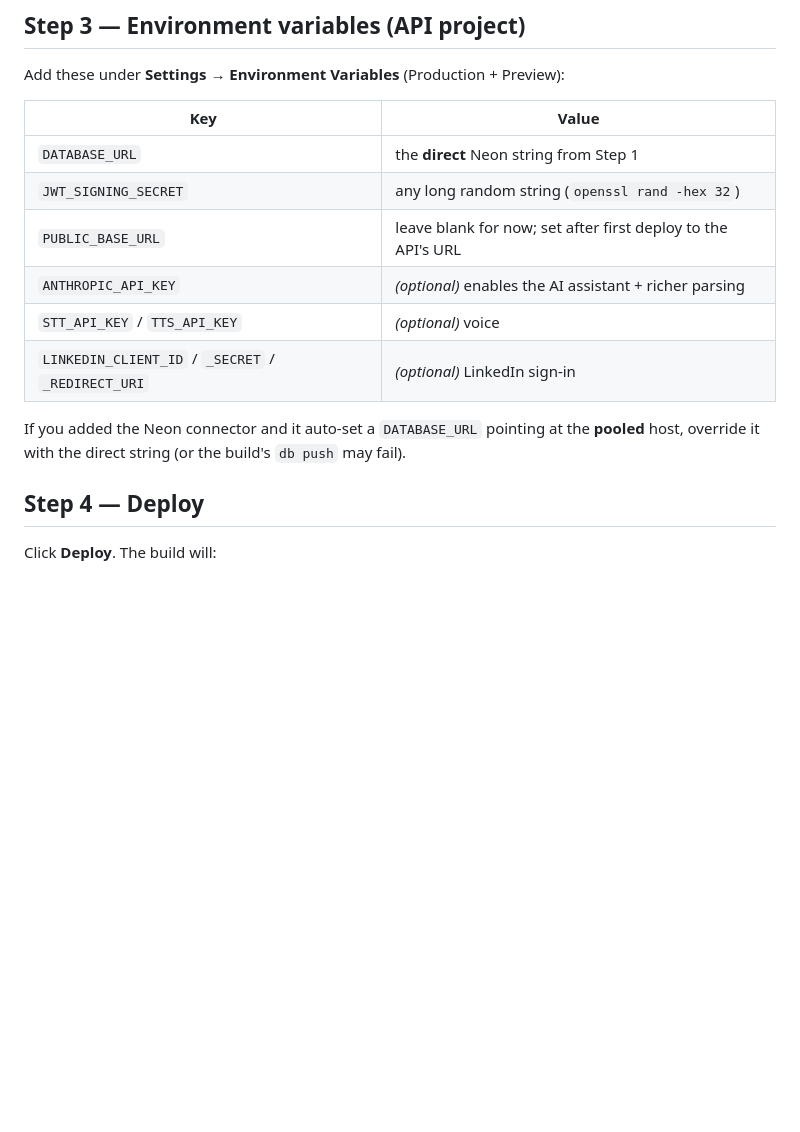
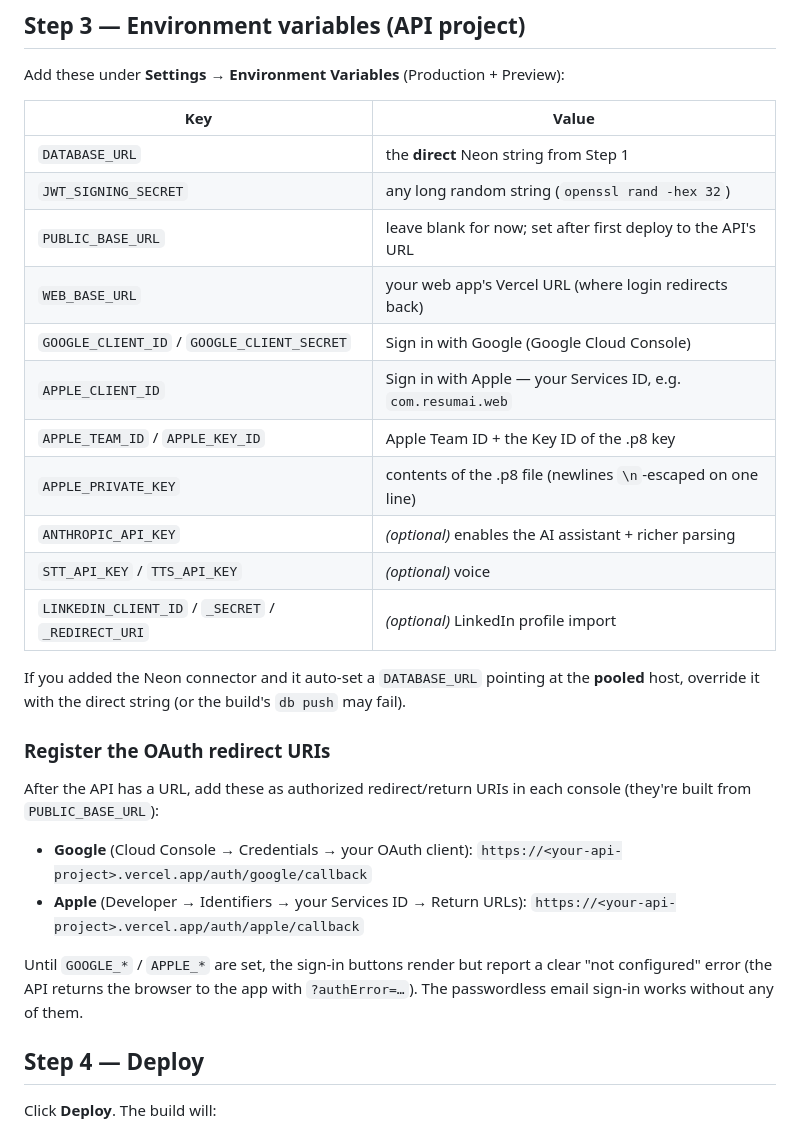
Before and after one commit to twoghostsalmost-star/ResumAI, a Markdown page: DEPLOY_API_VERCEL.md, the part around the change. GitHub-like rendering; blank space fills up the shorter version.

Commit message:
Document Neon DB + Google/Apple env vars in API Vercel deploy guide

```diff
--- a/DEPLOY_API_VERCEL.md
+++ b/DEPLOY_API_VERCEL.md
@@ -57,13 +57,32 @@ Add these under **Settings → Environment Variables** (Production + Preview):
 | `DATABASE_URL` | the **direct** Neon string from Step 1 |
 | `JWT_SIGNING_SECRET` | any long random string (`openssl rand -hex 32`) |
 | `PUBLIC_BASE_URL` | leave blank for now; set after first deploy to the API's URL |
+| `WEB_BASE_URL` | your web app's Vercel URL (where login redirects back) |
+| `GOOGLE_CLIENT_ID` / `GOOGLE_CLIENT_SECRET` | Sign in with Google (Google Cloud Console) |
+| `APPLE_CLIENT_ID` | Sign in with Apple — your Services ID, e.g. `com.resumai.web` |
+| `APPLE_TEAM_ID` / `APPLE_KEY_ID` | Apple Team ID + the Key ID of the .p8 key |
+| `APPLE_PRIVATE_KEY` | contents of the .p8 file (newlines `\n`-escaped on one line) |
 | `ANTHROPIC_API_KEY` | *(optional)* enables the AI assistant + richer parsing |
 | `STT_API_KEY` / `TTS_API_KEY` | *(optional)* voice |
-| `LINKEDIN_CLIENT_ID` / `_SECRET` / `_REDIRECT_URI` | *(optional)* LinkedIn sign-in |
+| `LINKEDIN_CLIENT_ID` / `_SECRET` / `_REDIRECT_URI` | *(optional)* LinkedIn profile import |
 
 If you added the Neon connector and it auto-set a `DATABASE_URL` pointing at the
 **pooled** host, override it with the direct string (or the build's `db push`
 may fail).
+
+### Register the OAuth redirect URIs
+
+After the API has a URL, add these as authorized redirect/return URIs in each
+console (they're built from `PUBLIC_BASE_URL`):
+
+- **Google** (Cloud Console → Credentials → your OAuth client):
+  `https://<your-api-project>.vercel.app/auth/google/callback`
+- **Apple** (Developer → Identifiers → your Services ID → Return URLs):
+  `https://<your-api-project>.vercel.app/auth/apple/callback`
+
+Until `GOOGLE_*` / `APPLE_*` are set, the sign-in buttons render but report a
+clear "not configured" error (the API returns the browser to the app with
+`?authError=…`). The passwordless email sign-in works without any of them.
 
 ## Step 4 — Deploy
 
```
